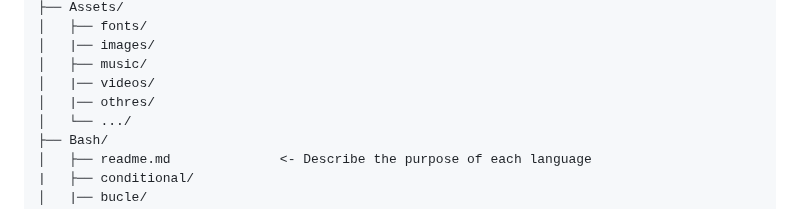
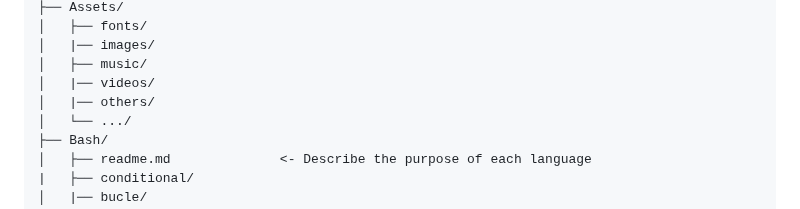
Before and after one commit to anthonybanion/Learning, a Markdown page: README.md, the part around the change. Rendered like a GitHub page.

Commit message:
Update README.md
Rename the file

Co-authored-by: Copilot <175728472+Copilot@users.noreply.github.com>

```diff
--- a/README.md
+++ b/README.md
@@ -62,7 +62,7 @@ Learning/
 │   |── images/
 │   ├── music/
 │   |── videos/
-│   |── othres/
+│   |── others/
 │   └── .../
 ├── Bash/
 │   ├── readme.md              <- Describe the purpose of each language
```
